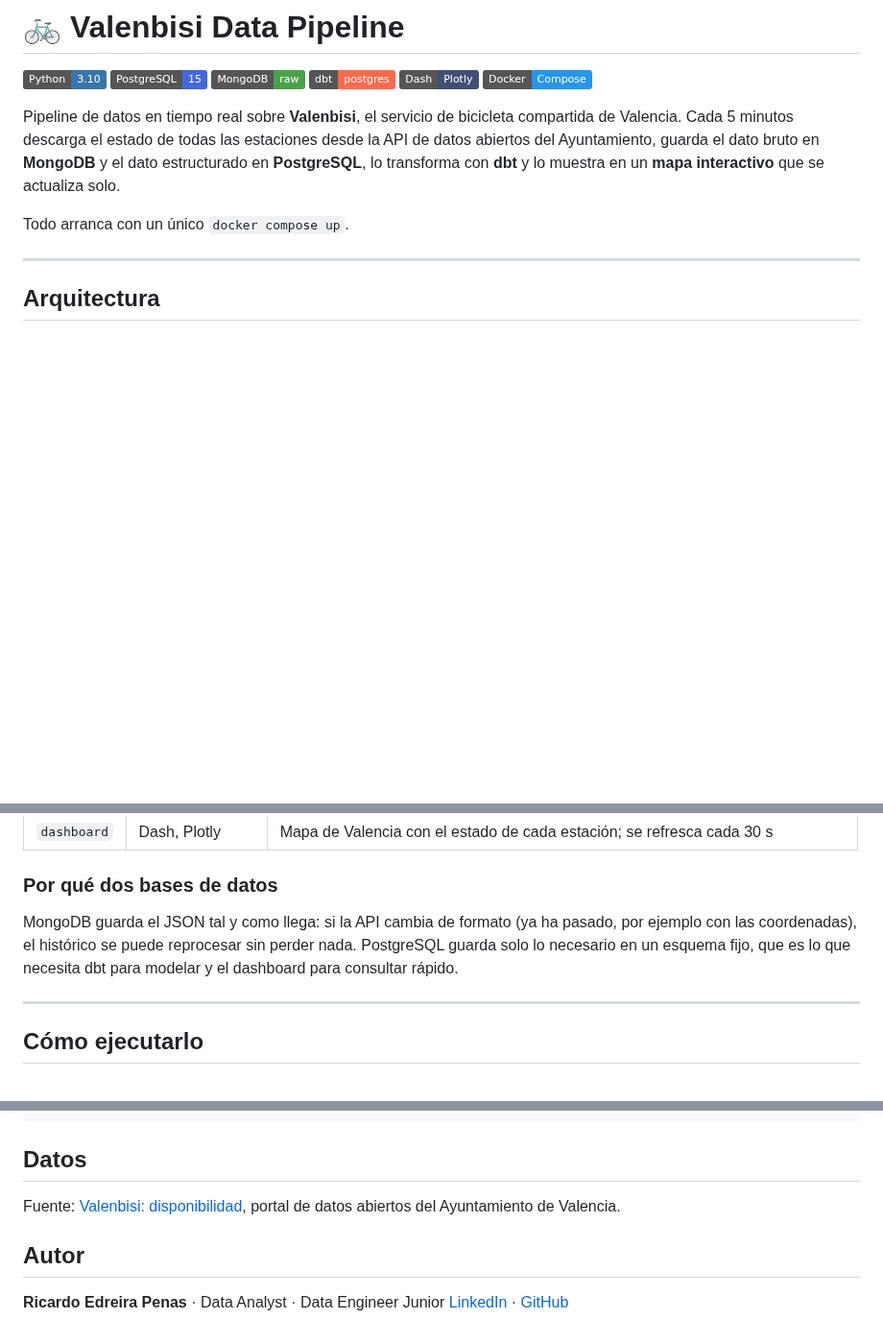
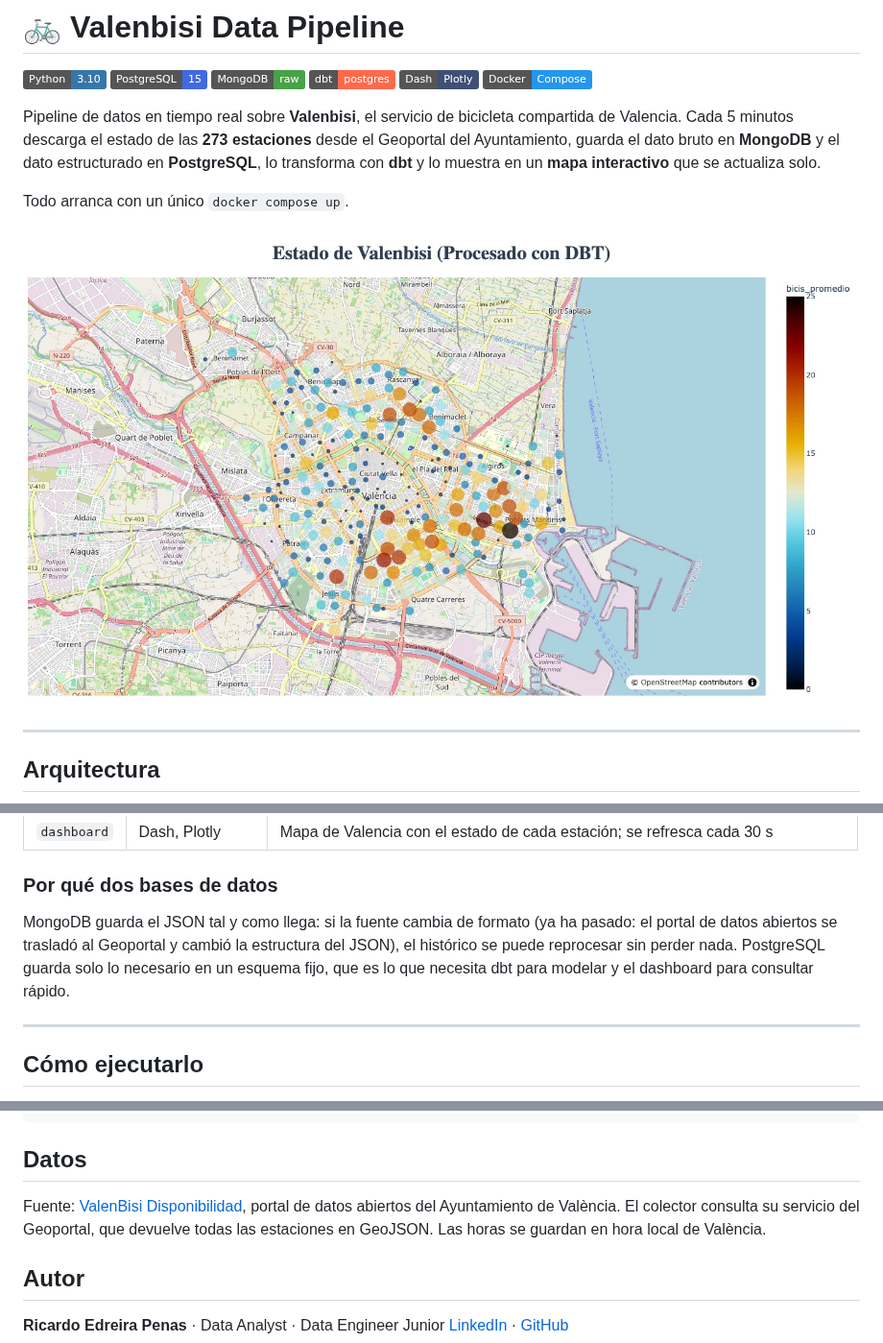
Before and after one commit to RicardoEdreiraPenas/valenbisi-data-pipeline, a Markdown page: README.md, 3 parts joined by grey strips. Shown at 96% size. Rendered like a GitHub page; pictures changed too: docs/mapa.jpg (added); badges without logos; blank space fills up the shorter version.

Commit message:
README: captura del mapa y nueva fuente de datos

```diff
--- a/README.md
+++ b/README.md
@@ -7,9 +7,11 @@
 ![Dash](https://img.shields.io/badge/Dash-Plotly-3F4F75?logo=plotly&logoColor=white)
 ![Docker](https://img.shields.io/badge/Docker-Compose-2496ED?logo=docker&logoColor=white)
 
-Pipeline de datos en tiempo real sobre **Valenbisi**, el servicio de bicicleta compartida de Valencia. Cada 5 minutos descarga el estado de todas las estaciones desde la API de datos abiertos del Ayuntamiento, guarda el dato bruto en **MongoDB** y el dato estructurado en **PostgreSQL**, lo transforma con **dbt** y lo muestra en un **mapa interactivo** que se actualiza solo.
+Pipeline de datos en tiempo real sobre **Valenbisi**, el servicio de bicicleta compartida de Valencia. Cada 5 minutos descarga el estado de las **273 estaciones** desde el Geoportal del Ayuntamiento, guarda el dato bruto en **MongoDB** y el dato estructurado en **PostgreSQL**, lo transforma con **dbt** y lo muestra en un **mapa interactivo** que se actualiza solo.
 
 Todo arranca con un único `docker compose up`.
+
+![Mapa de las 273 estaciones de Valenbisi coloreadas según las bicis disponibles](docs/mapa.jpg)
 
 ---
 
@@ -34,7 +36,7 @@ flowchart LR
 
 ### Por qué dos bases de datos
 
-MongoDB guarda el JSON tal y como llega: si la API cambia de formato (ya ha pasado, por ejemplo con las coordenadas), el histórico se puede reprocesar sin perder nada. PostgreSQL guarda solo lo necesario en un esquema fijo, que es lo que necesita dbt para modelar y el dashboard para consultar rápido.
+MongoDB guarda el JSON tal y como llega: si la fuente cambia de formato (ya ha pasado: el portal de datos abiertos se trasladó al Geoportal y cambió la estructura del JSON), el histórico se puede reprocesar sin perder nada. PostgreSQL guarda solo lo necesario en un esquema fijo, que es lo que necesita dbt para modelar y el dashboard para consultar rápido.
 
 ---
 
@@ -78,7 +80,7 @@ docker compose run --rm --entrypoint dbt transform test
 
 ## Datos
 
-Fuente: [Valenbisi: disponibilidad](https://valencia.opendatasoft.com/explore/dataset/valenbisi-disponibilitat-valenbisi-dsiponibilidad/), portal de datos abiertos del Ayuntamiento de Valencia.
+Fuente: [ValenBisi Disponibilidad](https://opendata.vlci.valencia.es/dataset/valenbisi-disponibilitat-valenbisi-dsiponibilidad), portal de datos abiertos del Ayuntamiento de València. El colector consulta su servicio del Geoportal, que devuelve todas las estaciones en GeoJSON. Las horas se guardan en hora local de València.
 
 ## Autor
 
```
Also changed, not shown: other parts of README.md (+1 -1 lines).
